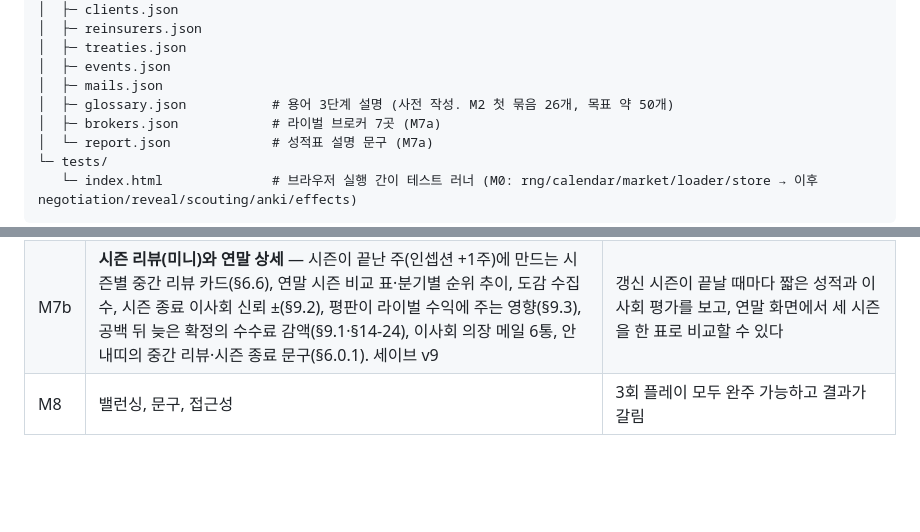
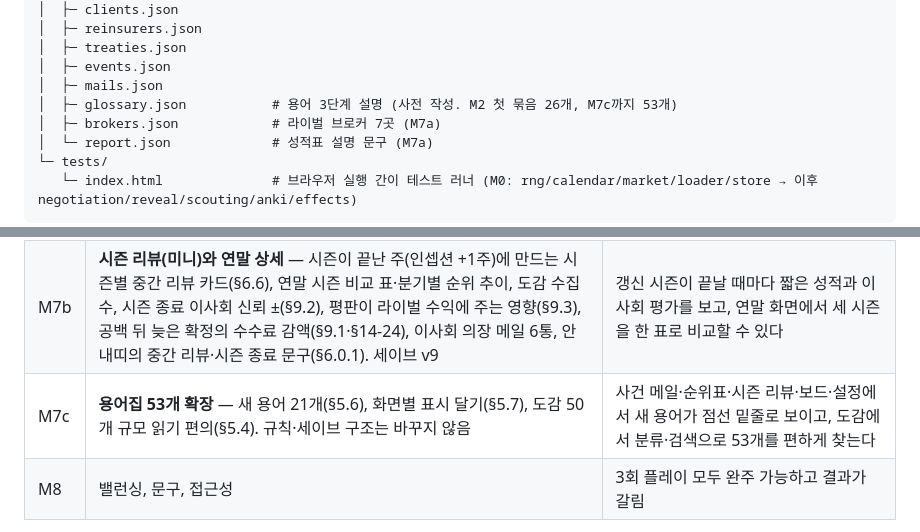
Before and after one commit to hongjinhyotop-cpu/reinsurance-broker-sim, a Markdown page: docs/design.md, 2 parts joined by grey strips. Rendered like a GitHub page; blank space fills up the shorter version.

```diff
--- a/docs/design.md
+++ b/docs/design.md
@@ -1347,7 +1380,7 @@ reinsurance-broker-sim/
 │  ├─ treaties.json
 │  ├─ events.json
 │  ├─ mails.json
-│  ├─ glossary.json           # 용어 3단계 설명 (사전 작성. M2 첫 묶음 26개, 목표 약 50개)
+│  ├─ glossary.json           # 용어 3단계 설명 (사전 작성. M2 첫 묶음 26개, M7c까지 53개)
 │  ├─ brokers.json            # 라이벌 브로커 7곳 (M7a)
 │  └─ report.json             # 성적표 설명 문구 (M7a)
 └─ tests/
@@ -1375,6 +1408,7 @@ reinsurance-broker-sim/
 | M6b | **규칙을 바꾸는 이벤트와 연쇄** — #1 #2 #5 #8, 등급·용량 덮어쓰기와 기간 보정, `treaty:` 대상, 샤리아 상한 변경, 결과 분기, 공백 벌칙, 사건 시험대(§8.3) | Q2 연쇄(#4→#5)가 C1·C2 패널의 템스 키 지분을 무효로 만들어 1/7 보드에서 패널을 바꿔야 하고, 못 바꾸면 제출이 막히고 인셉션 뒤 공백 벌칙이 붙는다. 안내띠가 이 상황을 알려 준다 |
 | M7a | **돈·순위·연말 성적표·해고** — 브로커리지 확정과 4주 뒤 입금, 고정비, 과태료·공백 기록, 현금 마이너스 규칙(§9.1), 라이벌 7곳 분기 갱신과 순위표(§9.3, §6.5), 이사회 평가와 연말 성적표 S~D·"왜 이 등급인가/다음 해에 바꿔 볼 곳"·해고 단일 게임 오버(§9.2, §6.6), 이사회 의장 순위·성적표 메일, 안내띠의 연말·성적표 문구(§6.0.1). 세이브 v8 | 한 해(턴 58)를 완주하면 성적표와 등급이 나오고, 이사회 신뢰가 20 아래로 내려가면 그 자리에서 해고 화면이 뜬다 |
 | M7b | **시즌 리뷰(미니)와 연말 상세** — 시즌이 끝난 주(인셉션 +1주)에 만드는 시즌별 중간 리뷰 카드(§6.6), 연말 시즌 비교 표·분기별 순위 추이, 도감 수집 수, 시즌 종료 이사회 신뢰 ±(§9.2), 평판이 라이벌 수익에 주는 영향(§9.3), 공백 뒤 늦은 확정의 수수료 감액(§9.1·§14-24), 이사회 의장 메일 6통, 안내띠의 중간 리뷰·시즌 종료 문구(§6.0.1). 세이브 v9 | 갱신 시즌이 끝날 때마다 짧은 성적과 이사회 평가를 보고, 연말 화면에서 세 시즌을 한 표로 비교할 수 있다 |
+| M7c | **용어집 53개 확장** — 새 용어 21개(§5.6), 화면별 표시 달기(§5.7), 도감 50개 규모 읽기 편의(§5.4). 규칙·세이브 구조는 바꾸지 않음 | 사건 메일·순위표·시즌 리뷰·보드·설정에서 새 용어가 점선 밑줄로 보이고, 도감에서 분류·검색으로 53개를 편하게 찾는다 |
 | M8 | 밸런싱, 문구, 접근성 | 3회 플레이 모두 완주 가능하고 결과가 갈림 |
 
 콘텐츠 작업(`glossary.json` 약 50개, `scout_notes` 48줄, 메일 문구)은 코드와 별개 작업 단위로 진행한다.
```
Also changed, not shown: other parts of docs/design.md (+35 -2 lines).
